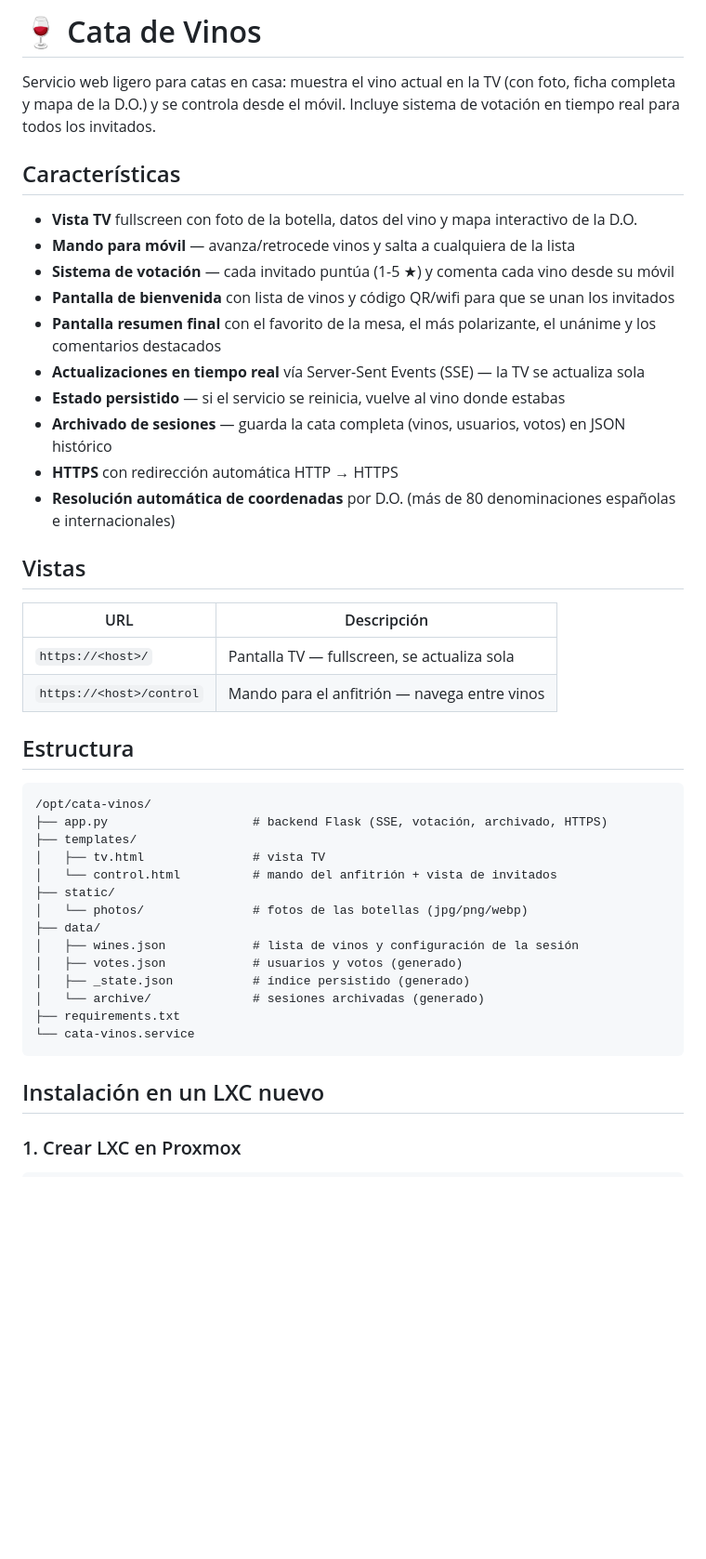
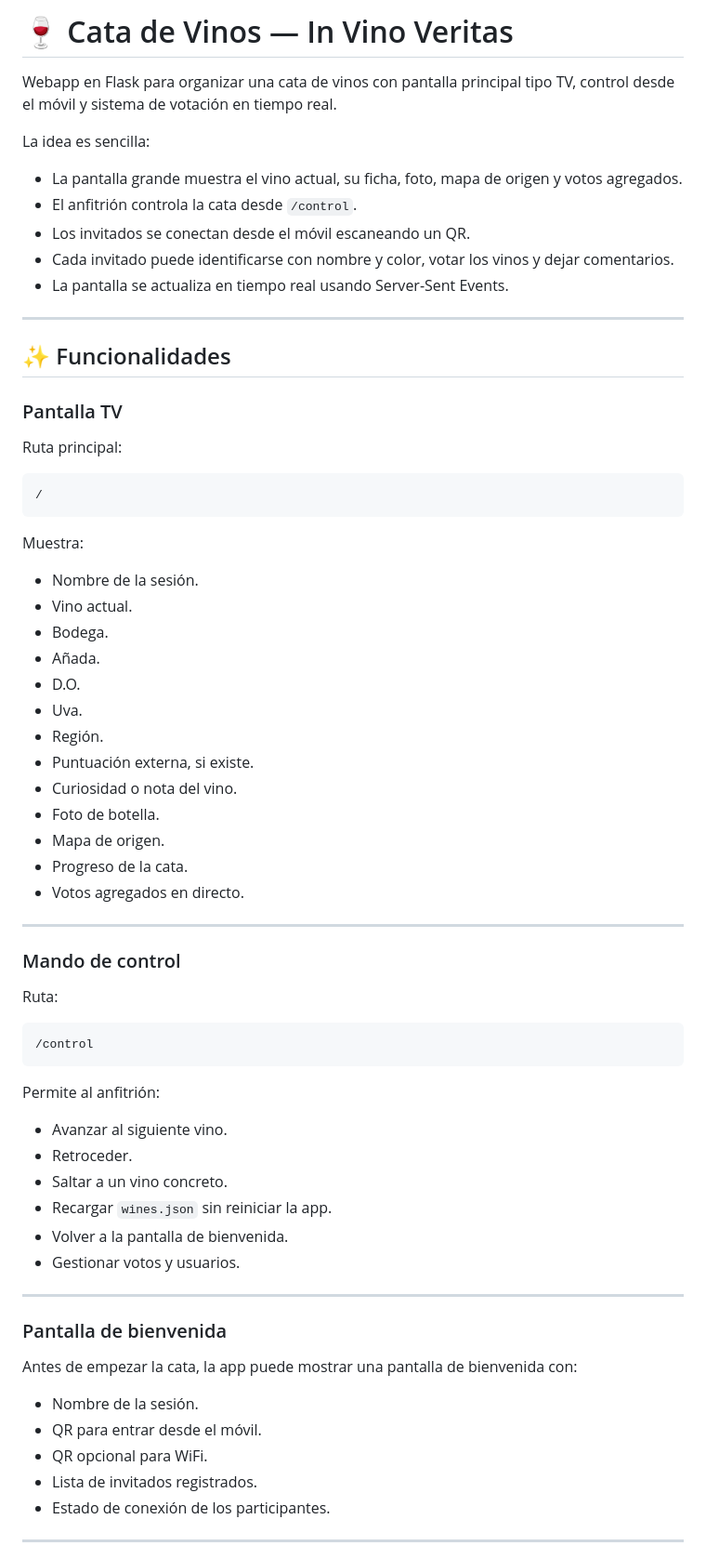
Before and after one commit to agarridob/cata-vinos, a Markdown page: README.md, the part around one of its changes. Shown at 93% size. Rendered like a GitHub page; blank space fills up the shorter version.

Commit message:
chore: update README.md

````diff
--- a/README.md
+++ b/README.md
@@ -1,49 +1,73 @@
-# 🍷 Cata de Vinos
+# 🍷 Cata de Vinos — In Vino Veritas
 
-Servicio web ligero para catas en casa: muestra el vino actual en la TV (con foto, ficha completa y mapa de la D.O.) y se controla desde el móvil. Incluye sistema de votación en tiempo real para todos los invitados.
+Webapp en Flask para organizar una cata de vinos con pantalla principal tipo TV, control desde el móvil y sistema de votación en tiempo real.
 
-## Características
+La idea es sencilla:
 
-- **Vista TV** fullscreen con foto de la botella, datos del vino y mapa interactivo de la D.O.
-- **Mando para móvil** — avanza/retrocede vinos y salta a cualquiera de la lista
-- **Sistema de votación** — cada invitado puntúa (1-5 ★) y comenta cada vino desde su móvil
-- **Pantalla de bienvenida** con lista de vinos y código QR/wifi para que se unan los invitados
-- **Pantalla resumen final** con el favorito de la mesa, el más polarizante, el unánime y los comentarios destacados
-- **Actualizaciones en tiempo real** vía Server-Sent Events (SSE) — la TV se actualiza sola
-- **Estado persistido** — si el servicio se reinicia, vuelve al vino donde estabas
-- **Archivado de sesiones** — guarda la cata completa (vinos, usuarios, votos) en JSON histórico
-- **HTTPS** con redirección automática HTTP → HTTPS
-- **Resolución automática de coordenadas** por D.O. (más de 80 denominaciones españolas e internacionales)
+- La pantalla grande muestra el vino actual, su ficha, foto, mapa de origen y votos agregados.
+- El anfitrión controla la cata desde `/control`.
+- Los invitados se conectan desde el móvil escaneando un QR.
+- Cada invitado puede identificarse con nombre y color, votar los vinos y dejar comentarios.
+- La pantalla se actualiza en tiempo real usando Server-Sent Events.
 
+---
 
-## Vistas
+## ✨ Funcionalidades
 
-| URL | Descripción |
-|-----|-------------|
-| `https://<host>/` | Pantalla TV — fullscreen, se actualiza sola |
-| `https://<host>/control` | Mando para el anfitrión — navega entre vinos |
+### Pantalla TV
 
+Ruta principal:
 
-## Estructura
-
-```
-/opt/cata-vinos/
-├── app.py                    # backend Flask (SSE, votación, archivado, HTTPS)
-├── templates/
-│   ├── tv.html               # vista TV
-│   └── control.html          # mando del anfitrión + vista de invitados
-├── static/
-│   └── photos/               # fotos de las botellas (jpg/png/webp)
-├── data/
-│   ├── wines.json            # lista de vinos y configuración de la sesión
-│   ├── votes.json            # usuarios y votos (generado)
-│   ├── _state.json           # índice persistido (generado)
-│   └── archive/              # sesiones archivadas (generado)
-├── requirements.txt
-└── cata-vinos.service
+```text
+/
 ```
 
+Muestra:
 
-## Instalación en un LXC nuevo
+- Nombre de la sesión.
+- Vino actual.
+- Bodega.
+- Añada.
+- D.O.
+- Uva.
+- Región.
+- Puntuación externa, si existe.
+- Curiosidad o nota del vino.
+- Foto de botella.
+- Mapa de origen.
+- Progreso de la cata.
+- Votos agregados en directo.
 
-### 1. Crear LXC en Proxmox
+---
+
+### Mando de control
+
+Ruta:
+
+```text
+/control
+```
+
+Permite al anfitrión:
+
+- Avanzar al siguiente vino.
+- Retroceder.
+- Saltar a un vino concreto.
+- Recargar `wines.json` sin reiniciar la app.
+- Volver a la pantalla de bienvenida.
+- Gestionar votos y usuarios.
+
+---
+
+### Pantalla de bienvenida
+
+Antes de empezar la cata, la app puede mostrar una pantalla de bienvenida con:
+
+- Nombre de la sesión.
+- QR para entrar desde el móvil.
+- QR opcional para WiFi.
+- Lista de invitados registrados.
+- Estado de conexión de los participantes.
+
+---
+
````
Also changed, not shown: other parts of README.md (+437 -140 lines).
